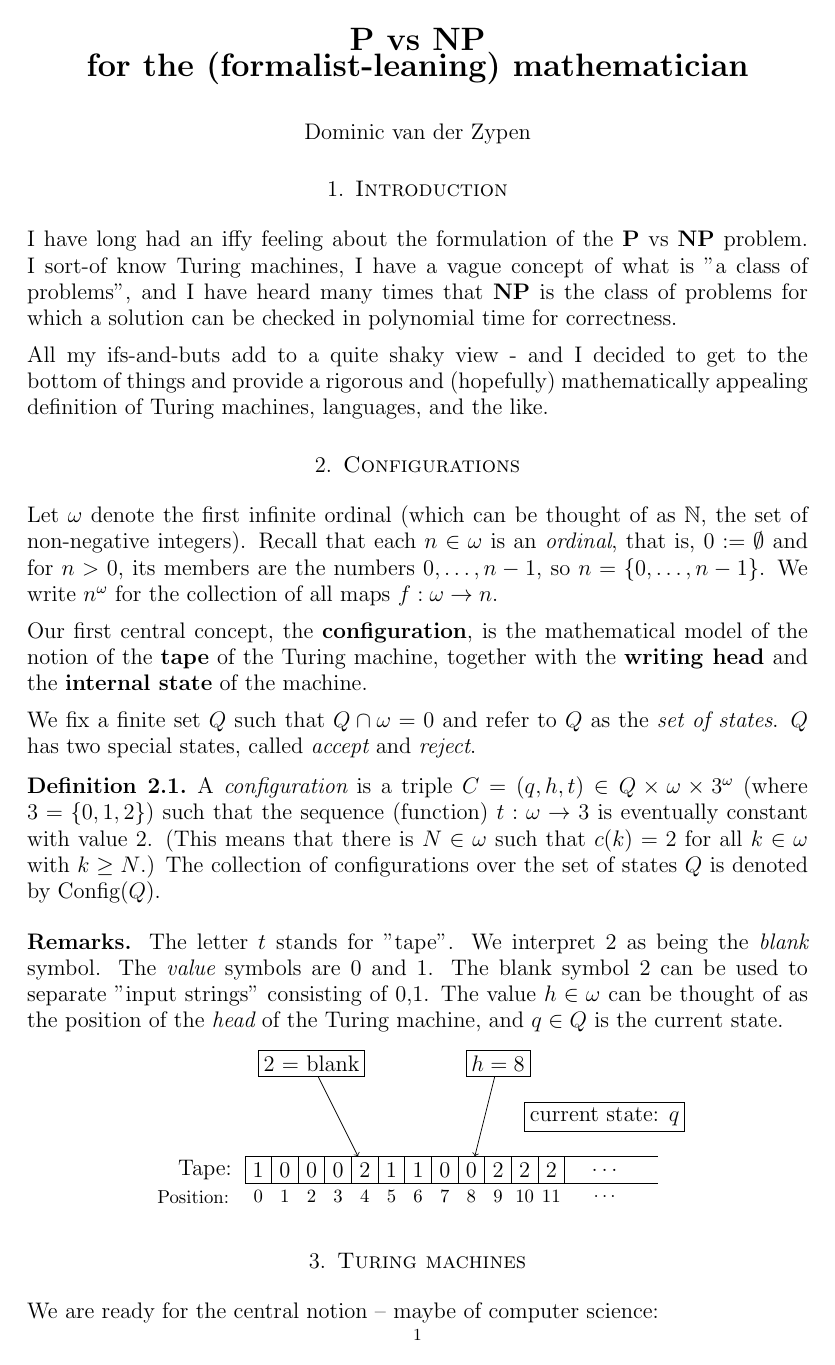
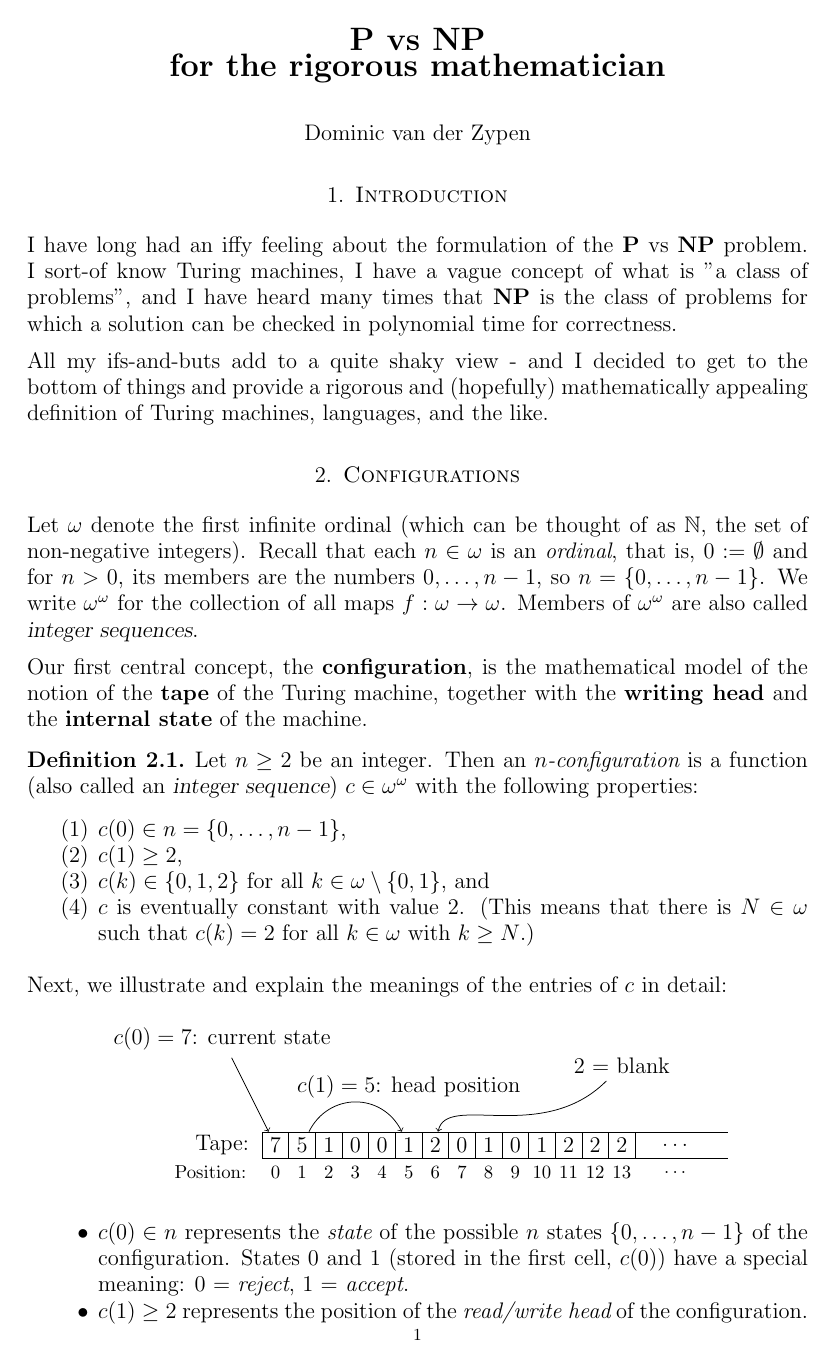
Before and after one commit to dominiczypen/P_vs_NP_formal, a LaTeX paper (p_vs_np.tex): page 1 of 2. Compiled offline with pdfLaTeX.

Commit message:
Update p_vs_np.tex: switched to easier configuration model

```diff
--- a/p_vs_np.tex
+++ b/p_vs_np.tex
@@ -19,10 +19,10 @@
 
 \theoremstyle{definition}
 \newtheorem{definition}[lemma]{Definition}
-\newtheorem{remark}[lemma]{Bemerkung}
-\newtheorem{example}[lemma]{Beispiel}
-\newtheorem{conjecture}[lemma]{Vermutung}
-\newtheorem{exercise}[lemma]{\"Ubung}
+\newtheorem{remark}[lemma]{Remark}
+\newtheorem{example}[lemma]{Example}
+\newtheorem{conjecture}[lemma]{Conjecture}
+\newtheorem{exercise}[lemma]{Exercise}
 \newcommand{\C}{\text{Config}}
 
 %-----------------------------------
@@ -31,7 +31,7 @@
 \parindent = 0mm
 
 \begin{center}
-    \textbf{\Large ${\bf P}$ vs ${\bf NP}$ \\ for the (formalist-leaning) mathematician}
+    \textbf{\Large ${\bf P}$ vs ${\bf NP}$ \\ for the rigorous mathematician}
 \end{center}
 
 \vspace*{3mm}
@@ -57,30 +57,31 @@ Let $ \omega$ denote the first infinite ordinal (which can be thought
 of as $ \mathbb{N}$, the set of non-negative integers). Recall that each
 $n \in \omega$ is an {\em ordinal}, that is, $0:=\emptyset$ and for $n>0$,
 its members are the numbers $ 0,\ldots, n-1$, so $ n = \{0,\ldots,n-1\}$.
-We write $n^\omega$ for the collection of all maps $f:\omega \to n$.
+We write $\omega^\omega$ for the collection of all maps $f:\omega \to \omega$.
+Members of $\omega^\omega$ are also called {\sl integer sequences}.
 
 Our first
 central concept, the {\bf configuration}, is the mathematical model of the
 notion of the {\bf tape} of the Turing machine, together with the {\bf writing
 head} and the {\bf internal state} of the machine.
 
-We fix a finite set $Q$ such that $Q \cap \omega = 0$ and refer to $Q$ as the
-{\em set of states}. $Q$ has two special states, called {\em accept} and
-{\em reject}.
 
-\begin{definition} A {\em configuration} is a triple $C = (q, h, t) \in
-    Q \times \omega \times 3^\omega$  (where $3 = \{0,1,2\}$) such that the
-    sequence (function) $t:\omega\to 3$ is eventually constant with value $2$. (This means
+\begin{definition} Let $n \geq 2$ be an integer. Then an {\em $n$-configuration} is a
+    function (also called an {\sl integer sequence}) $c\in \omega^\omega$ with the
+    following properties:
+    \begin{enumerate}
+        \item $c(0) \in n = \{0,\ldots,n-1\}$,
+        \item $c(1) \geq 2$,
+        \item $c(k) \in \{0,1,2\}$ for all $k\in\omega\setminus\{0,1\}$, and
+        \item $c$ is eventually constant with value $2$. (This means
             that there is $N\in \omega$ such that $c(k) = 2$ for all $k\in \omega$
-    with $k\geq N$.) The collection of configurations over the set of states $Q$
-    is denoted by $\C(Q)$.
+            with $k\geq N$.)
+    \end{enumerate}
 \end{definition}
 
-{\bf Remarks.} The letter $t$ stands for "tape".
-We interpret $2$ as being the {\em blank} symbol. The {\em value} symbols
-are 0 and 1. The blank symbol 2 can be used to separate "input strings" consisting of 0,1.
-The value $h\in \omega$ can be thought of as the position of the {\em head} of the
-Turing machine, and $q\in Q$ is the current state.
+Next, we illustrate and explain the meanings of the entries of $c$ in detail:
+
+\vspace*{1mm}
 
 %--- bildli ---
 \begin{center}
@@ -91,19 +92,21 @@ Turing machine, and $q\in Q$ is the current state.
 
     % Boxes:
     \node at (0,1) {Tape:};
-    \node[box] at (1,1) (h0) {1};
-    \node[box] at (1.5,1) (h1) {0};
-    \node[box] at (2,1) (h2) {0};
+    \node[box] at (1,1) (h0) {7};
+    \node[box] at (1.5,1) (h1) {5};
+    \node[box] at (2,1) (h2) {1};
     \node[box] at (2.5,1) (h3) {0};
-    \node[box] at (3,1) (h4) {2};
+    \node[box] at (3,1) (h4) {0};
     \node[box] at (3.5,1) (h5) {1};
-    \node[box] at (4,1) (h6) {1};
+    \node[box] at (4,1) (h6) {2};
     \node[box] at (4.5,1) (h7) {0};
-    \node[box] at (5,1) (h8) {0};
-    \node[box] at (5.5,1) (h9) {2};
-    \node[box] at (6,1) (h10) {2};
+    \node[box] at (5,1) (h8) {1};
+    \node[box] at (5.5,1) (h9) {0};
+    \node[box] at (6,1) (h10) {1};
     \node[box] at (6.5,1) (h11) {2};
-    \node at (7.5, 1) (h16) {$\ldots$};
+    \node[box] at (7,1) (h11) {2};
+    \node[box] at (7.5,1) (h11) {2};
+    \node at (8.5, 1) (h16) {$\ldots$};
 
     % Positions:
     \node at (-0.22,0.5) {\footnotesize{Position:}};
@@ -119,33 +122,51 @@ Turing machine, and $q\in Q$ is the current state.
     \node at (5.5,0.5) {\footnotesize{9}};
     \node at (6,0.5) {\footnotesize{10}};
     \node at (6.5,0.5) {\footnotesize{11}};
-    \node at (7.5, 0.5) {\footnotesize{$\ldots$}};
+    \node at (7,0.5) {\footnotesize{12}};
+    \node at (7.5,0.5) {\footnotesize{13}};
+    \node at (8.5, 0.5) {\footnotesize{$\ldots$}};
 
     % ... etc-lines:
 
-    \draw (6.5,1.25) -- (8.5,1.25);
-    \draw (6.5,0.75) -- (8.5,0.75);
+    \draw (7.5,1.25) -- (9.5,1.25);
+    \draw (7.5,0.75) -- (9.5,0.75);
 
     % blank / head / state
 
-    \node[box] at (2, 3) (b){$2$ = blank};
-    \node[box] at (5.5, 3) (head) {$h = 8$};
-    \node[box] at (7.5, 2) (state) {current state: $q$};
+    \node at (0, 3) (state){$c(0) = 7$: current state};
+    \node at (3.5, 2.1) (head){$c(1) = 5$: head position};
+    \node at (7.5, 2.5) (blank){$2$ = blank};
 
     % arrows
 
-    \draw[->] (b) -- (h4);
-    \draw[->] (head) -- (h8);
+    \draw[->] (state) -- (h0); % state -> 0 arrow
+    \draw[->] (h1) .. controls (2,2) and (3,2) .. (h5);
+                     % pointer arrow from 1 to 5
+    \draw[->] (blank) .. controls (6,1) and (4.2,2) .. (h6);
+                     % blank arrow
 
 \end{tikzpicture}
 \end{center}
-%--- bildli ---
+
+%--- /bildli ---
+
+\vspace*{1mm}
+
+\begin{itemize}
+    \item $c(0)\in n$ represents the {\em state} of the possible $n$
+        states $\{0,\ldots,n-1\}$ of the configuration. States 0 and 1
+        (stored in the first cell, $c(0)$) have a special meaning:
+        $0$ = {\em reject}, $1$ = {\em accept}.
+    \item $c(1) \geq 2$ represents the position of the {\em read/write head}
+        of the configuration.
+    \item We interpret $2$ as being the {\em blank} symbol. The {\em value}
+        symbols are 0 and 1. The blank symbol 2 can be used to separate "input strings"
+        consisting of 0,1. Every configuration is eventually blank (=2).
+\end{itemize}
+
+The collection of $n$-configurations is denoted by $\C_(n)$.
 
 %--------------
 \section{Turing machines}
-We are ready for the central notion -- maybe of computer science:
 
 \begin{definition}
-A {\em Turing machine} is a tuple $(Q, \delta)$, such that
-\begin{itemize}
-\item $Q$ is a finite set
@@ -187,0 +214 @@ $\text{pred}(n)$ for all $n\in \omega$.
+            is the position of the read/write head, and finally $c(c(1))$ is the
```
Also changed, not shown: p_vs_np.tex (61 more changed lines). Lines whose indentation alone changed are shown as unchanged.
